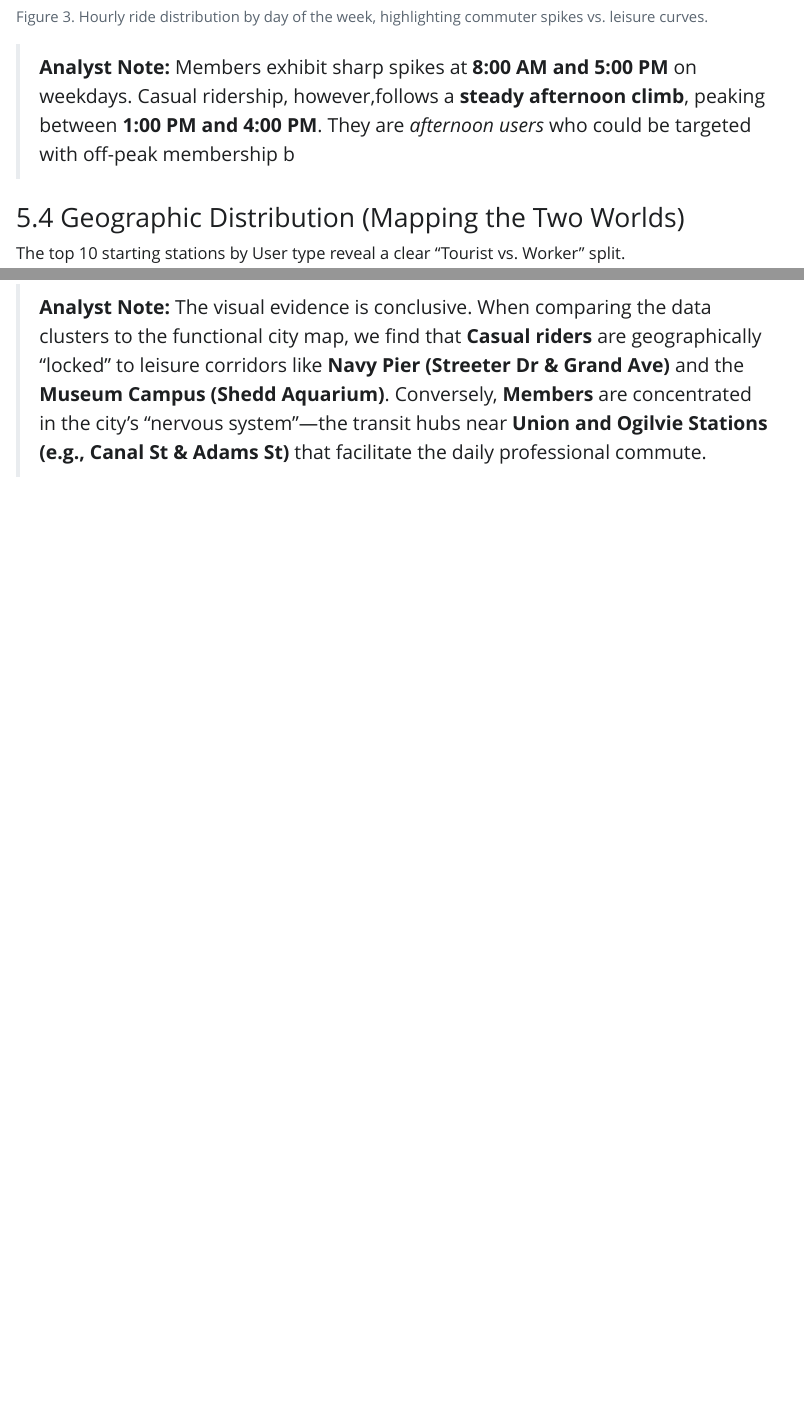
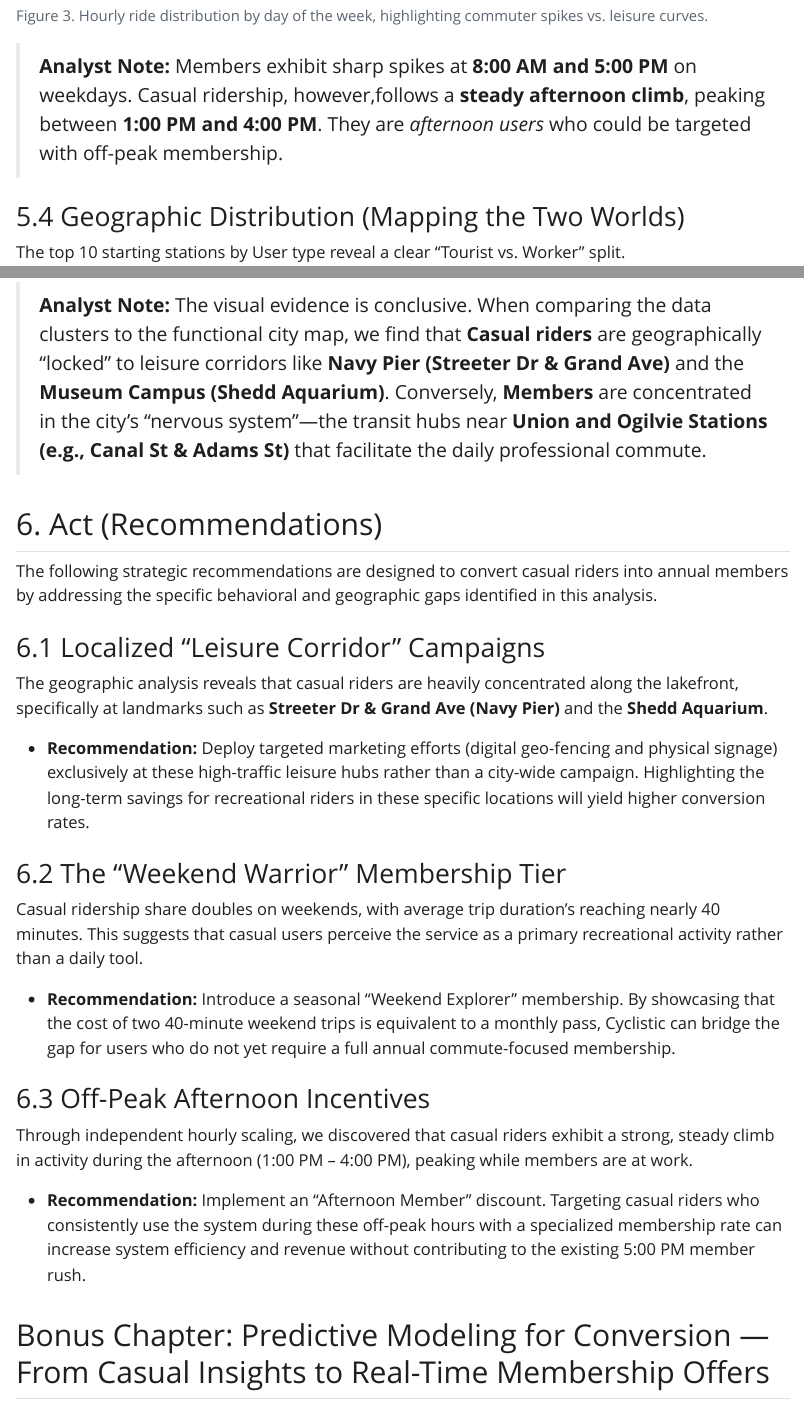
Before and after one commit to rantuna-da/cyclistic-analysis-r, a Quarto document (index.qmd): the page in a window 1100 px wide, from 5410 px down before the commit and from 5480 px down after it, so that both start at the same text, and a second part further down, joined at a grey line. The pictures show the output file index.html that the author committed with the source, opened offline; folded parts are opened; Quarto's library style sheets are replaced by a plain one without menus; long lines of code are wrapped.

Commit message:
finished up to section 6

````diff
--- a/index.qmd
+++ b/index.qmd
@@ -628,7 +630,7 @@ all_trips_v2 |>
   )
 ```
 
-> **Analyst Note:** Members exhibit sharp spikes at **8:00 AM and 5:00 PM** on weekdays. Casual ridership, however,follows a **steady afternoon climb**, peaking between **1:00 PM and 4:00 PM**. They are *afternoon users* who could be targeted with off-peak membership b
+> **Analyst Note:** Members exhibit sharp spikes at **8:00 AM and 5:00 PM** on weekdays. Casual ridership, however,follows a **steady afternoon climb**, peaking between **1:00 PM and 4:00 PM**. They are *afternoon users* who could be targeted with off-peak membership.
 
 ### 5.4 Geographic Distribution (Mapping the Two Worlds)
 
@@ -697,3 +700,27 @@ all_trips_v2 |>
 :::
 
 > **Analyst Note:** The visual evidence is conclusive. When comparing the data clusters to the functional city map, we find that **Casual riders** are geographically "locked" to leisure corridors like **Navy Pier (Streeter Dr & Grand Ave)** and the **Museum Campus (Shedd Aquarium)**. Conversely, **Members** are concentrated in the city’s "nervous system"—the transit hubs near **Union and Ogilvie Stations (e.g., Canal St & Adams St)** that facilitate the daily professional commute.
+
+## 6. Act (Recommendations)
+
+The following strategic recommendations are designed to convert casual riders into annual members by addressing the specific behavioral and geographic gaps identified in this analysis.
+
+### 6.1 Localized "Leisure Corridor" Campaigns
+
+The geographic analysis reveals that casual riders are heavily concentrated along the lakefront, specifically at landmarks such as **Streeter Dr & Grand Ave (Navy Pier)** and the **Shedd Aquarium**.
+
+-   **Recommendation:** Deploy targeted marketing efforts (digital geo-fencing and physical signage) exclusively at these high-traffic leisure hubs rather than a city-wide campaign. Highlighting the long-term savings for recreational riders in these specific locations will yield higher conversion rates.
+
+### 6.2 The "Weekend Warrior" Membership Tier
+
+Casual ridership share doubles on weekends, with average trip duration's reaching nearly 40 minutes. This suggests that casual users perceive the service as a primary recreational activity rather than a daily tool.
+
+-   **Recommendation:** Introduce a seasonal "Weekend Explorer" membership. By showcasing that the cost of two 40-minute weekend trips is equivalent to a monthly pass, Cyclistic can bridge the gap for users who do not yet require a full annual commute-focused membership.
+
+### 6.3 Off-Peak Afternoon Incentives
+
+Through independent hourly scaling, we discovered that casual riders exhibit a strong, steady climb in activity during the afternoon (1:00 PM – 4:00 PM), peaking while members are at work.
+
+-   **Recommendation:** Implement an "Afternoon Member" discount. Targeting casual riders who consistently use the system during these off-peak hours with a specialized membership rate can increase system efficiency and revenue without contributing to the existing 5:00 PM member rush.
+
+## Bonus Chapter: Predictive Modeling for Conversion — From Casual Insights to Real-Time Membership Offers
````
Also changed, not shown: index.html, index.qmd (5 more changed lines).
